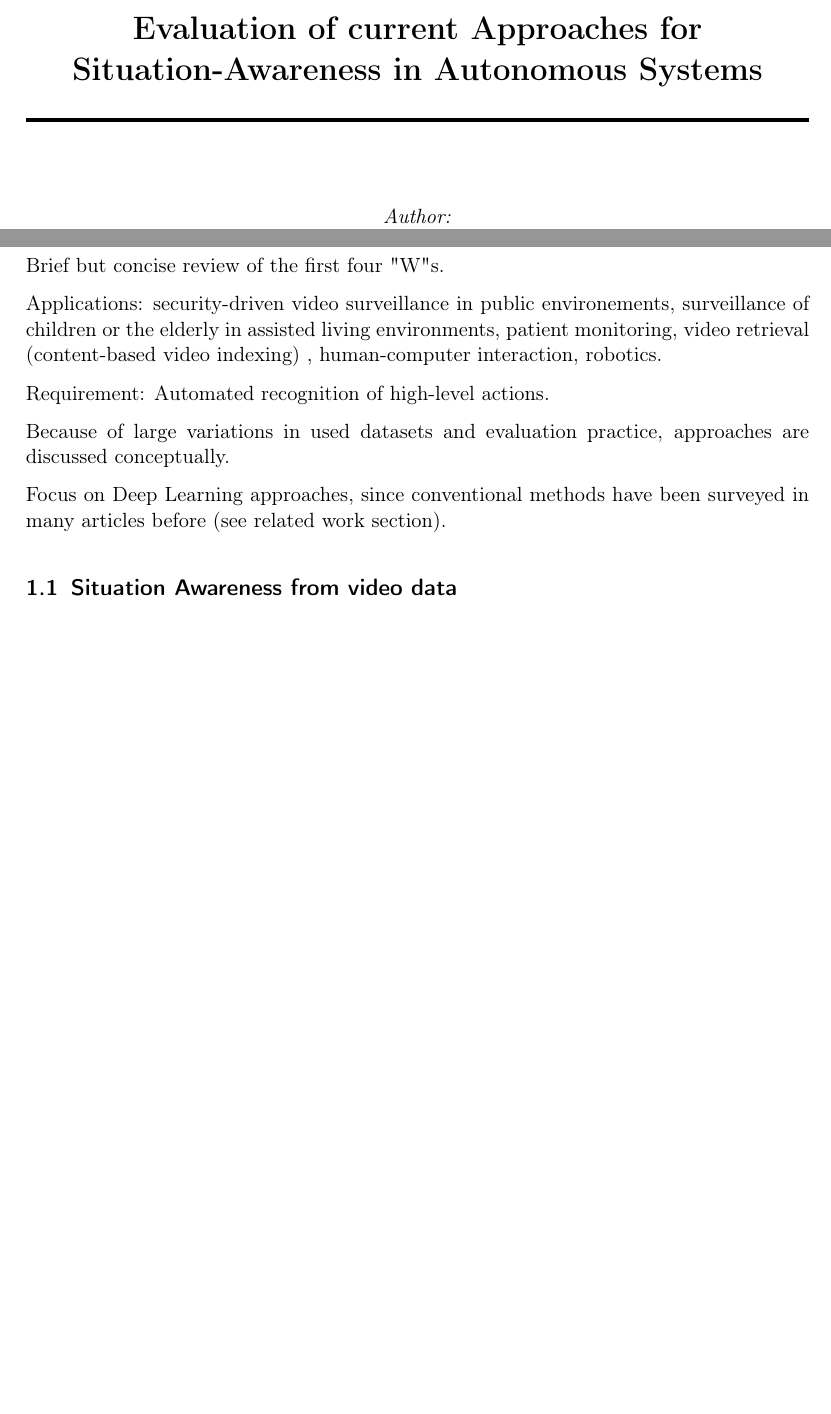
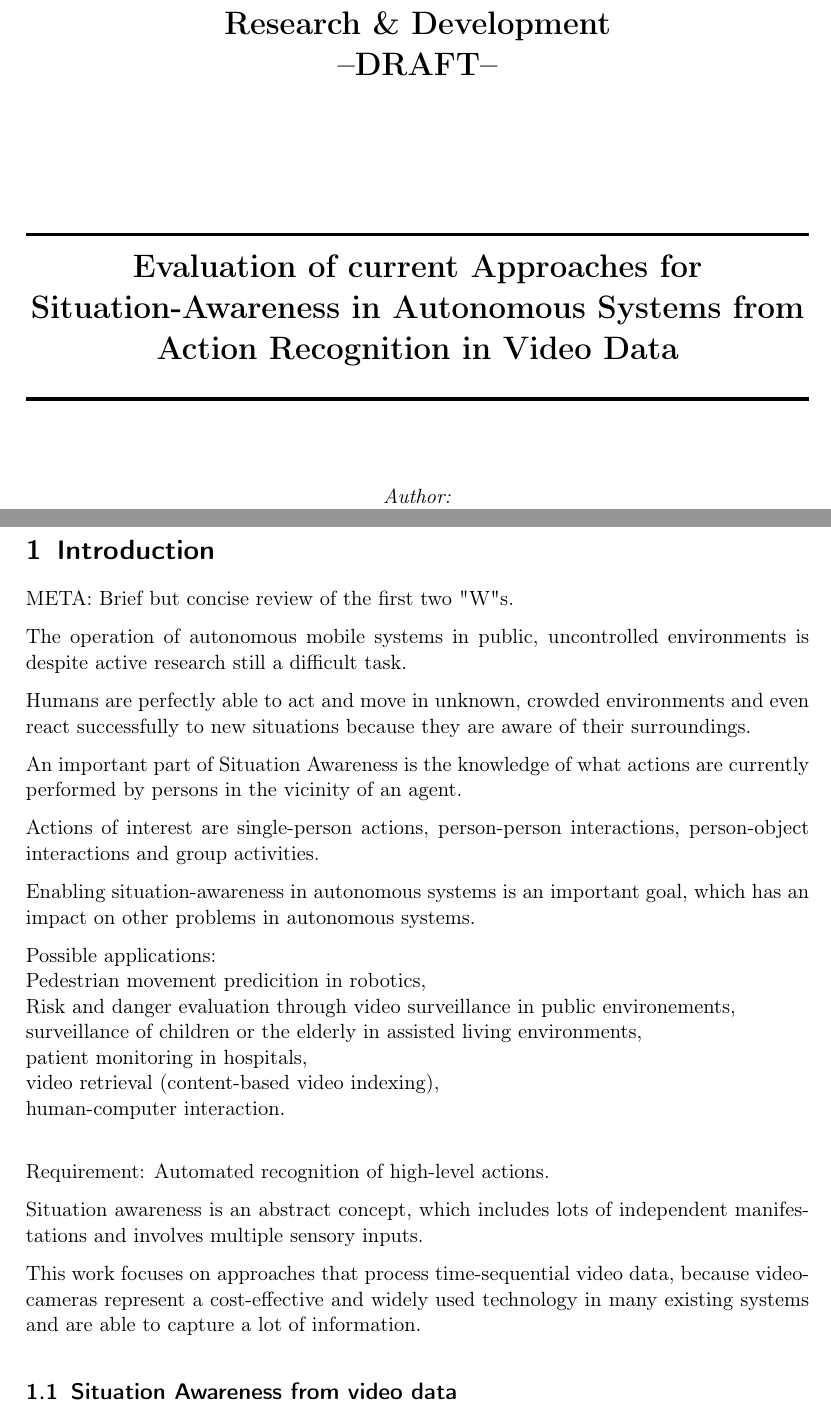
Before and after one commit to afcarl/rnd, a LaTeX document (rnd_draft.tex, which reads introduction.tex): two parts of pages 1 and 3 of 10, joined at a grey line, cut at the place of the change, the shorter picture padded with empty space. Compiled offline with pdfLaTeX.

Commit message:
Starts introduction

```diff
--- a/introduction.tex
+++ b/introduction.tex
@@ -1,16 +1,32 @@
 \section{Introduction}
-Brief but concise review of the first four "W"s.
+META: Brief but concise review of the first two "W"s.
 
-Applications: security-driven video surveillance in public environements, surveillance of children or the elderly in assisted living environments, patient monitoring, video retrieval (content-based video indexing) , human-computer interaction, robotics.
+The operation of autonomous mobile systems in public, uncontrolled environments is despite active research still a difficult task.
+
+Humans are perfectly able to act and move in unknown, crowded environments and even react successfully to new situations because they are aware of their surroundings.
+
+An important part of Situation Awareness is the knowledge of what actions are currently performed by persons in the vicinity of an agent.
+
+Actions of interest are single-person actions, person-person interactions, person-object interactions and group activities.
+
+Enabling situation-awareness in autonomous systems is an important goal, which has an impact on other problems in autonomous systems.
+
+Possible applications:\\
+Pedestrian movement predicition in robotics,\\
+Risk and danger evaluation through video surveillance in public environements,\\
+surveillance of children or the elderly in assisted living environments,\\
+patient monitoring in hospitals,\\
+video retrieval (content-based video indexing),\\
+human-computer interaction.\\
 
 Requirement: Automated recognition of high-level actions.
 
-Because of large variations in used datasets and evaluation practice, approaches are discussed conceptually.
+Situation awareness is an abstract concept, which includes lots of independent manifestations and involves multiple sensory inputs.
 
-Focus on Deep Learning approaches, since conventional methods have been surveyed in many articles before (see related work section).
-
+This work focuses on approaches that process time-sequential video data, because video-cameras represent a cost-effective and widely used technology in many existing systems and are able to capture a lot of information.
 
 \subsection{Situation Awareness from video data}
+
 General Definition of Situation Awareness in the context of autonomous systems.
 
 Placement of Action Recognition among other vision-based methods, i.e. Action Prediction, Anomaly Detection, Event and Action Detection, Person/Pedestrian Detection, Gesture Recognition.
--- a/rnd_draft.tex
+++ b/rnd_draft.tex
@@ -31,12 +31,13 @@
 
 \begin{center}
 \LARGE
-\textbf{Research \& Development - DRAFT}
+\textbf{Research \& Development} \\
+\textbf{--DRAFT--}
 
 \vspace{2cm}
 
 \rule{\linewidth}{2pt}
-\textbf{Evaluation of current Approaches for Situation-Awareness in Autonomous Systems} \\
+\textbf{Evaluation of current Approaches for Situation-Awareness in Autonomous Systems from Action Recognition in Video Data} \\
 \rule{\linewidth}{2pt}
 \bigskip
 
```
Also changed, not shown: bibliography.bib (+34 -3 lines), rnd_draft.pdf, introduction.tex (6 more changed lines), rnd_draft.tex (2 more changed lines).
